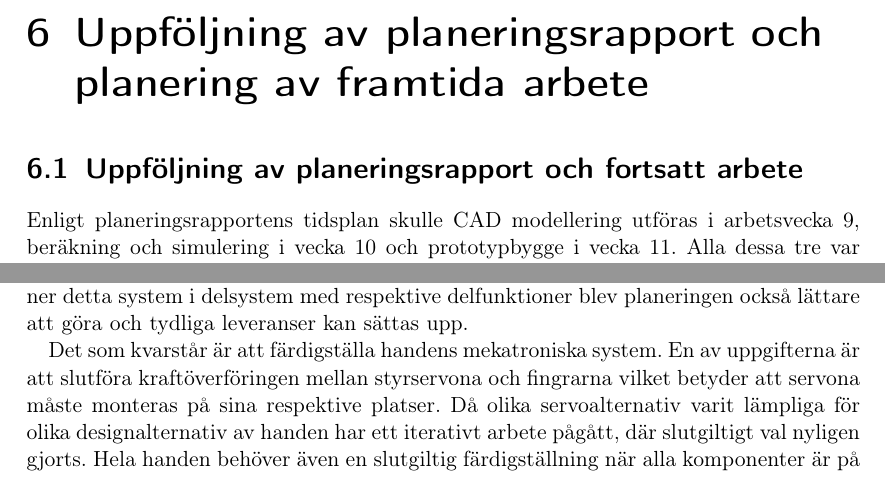
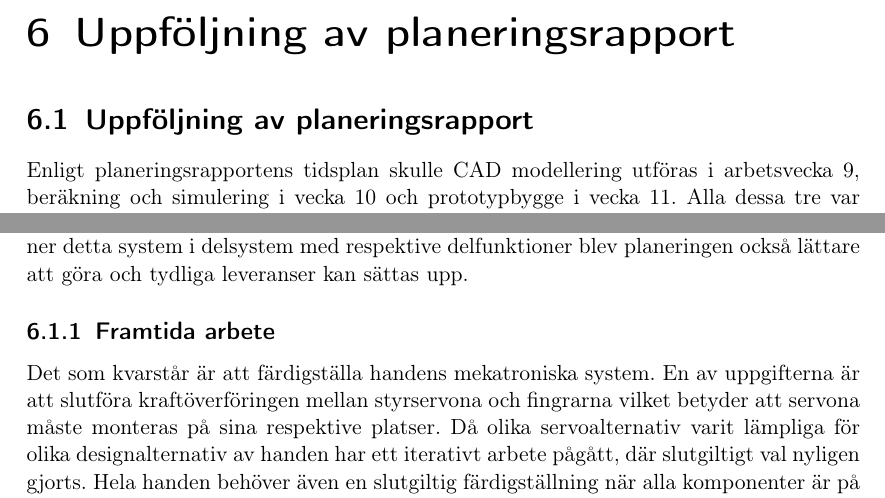
Before and after one commit to Cadynum/kandidat, a LaTeX document (mittrapport/main.tex, which reads mittrapport/andringar.tex): two parts of page 16 of 21, joined at a grey line, cut so that both start at the same text. Compiled offline with pdfLaTeX.

Commit message:
Ändringar i mainen

```diff
--- a/mittrapport/andringar.tex
+++ b/mittrapport/andringar.tex
@@ -1,4 +1,4 @@
-\section{Uppföljning av  planeringsrapport och fortsatt arbete}
+\section{Uppföljning av  planeringsrapport}
 
 Enligt planeringsrapportens tidsplan skulle CAD modellering utföras i arbetsvecka 9, beräkning och simulering i vecka 10 och prototypbygge i vecka 11. Alla dessa tre var redan påbörjade i vecka 4 dock. Detta beror på att bilden av hur projektet ska utföras har förändrats sedan planeringsrapporten.  När projektet befann sig i ett tidigare stadie hölls det abstrakt för att vara öppet för så många olika lösningar som möjligt. Arbetet var anpassat mer för en produktutvecklingsprocess.
 
@@ -10,7 +10,7 @@ Enligt tidsplanen skulle de första 7 veckorna läggas på produktutvecklingspro
 
 Projektplanen har nu fått mycket klarare upplägg än tidigare med klarare delmål. Genom att betrakta robothanden och styrning av den som ett system och sedan bryta ner detta system i delsystem med respektive delfunktioner blev planeringen också lättare att göra och tydliga leveranser kan sättas upp.
 
-
+\subsection{Framtida arbete}
 Det som kvarstår är att färdigställa handens mekatroniska system. En av uppgifterna är att slutföra kraftöverföringen mellan styrservona och fingrarna vilket betyder att servona måste monteras på sina respektive platser. Då olika servoalternativ varit lämpliga för olika designalternativ av handen har ett iterativt arbete pågått, där slutgiltigt val nyligen gjorts.
 Hela handen behöver även en slutgiltig färdigställning när alla komponenter är på plats.
 
--- a/mittrapport/main.tex
+++ b/mittrapport/main.tex
@@ -71,7 +71,7 @@ colorlinks=true
 
 \input{hardvara}
 \input{databeh}
-\chapter{Uppföljning av planeringsrapport och planering av framtida arbete}
+\chapter{Uppföljning av planeringsrapport}
 \input{andringar}
 \chapter{Appendix}
 \input{berakningar}
```
